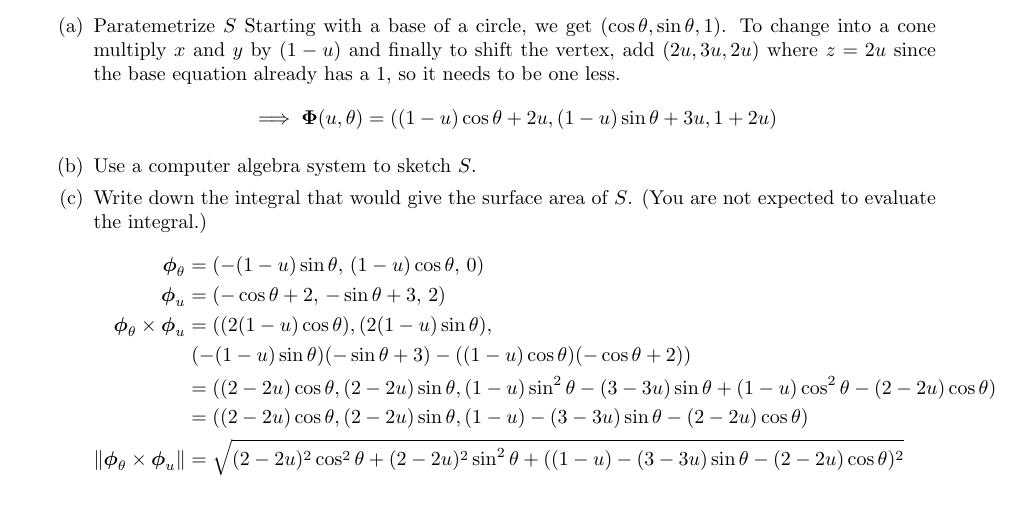
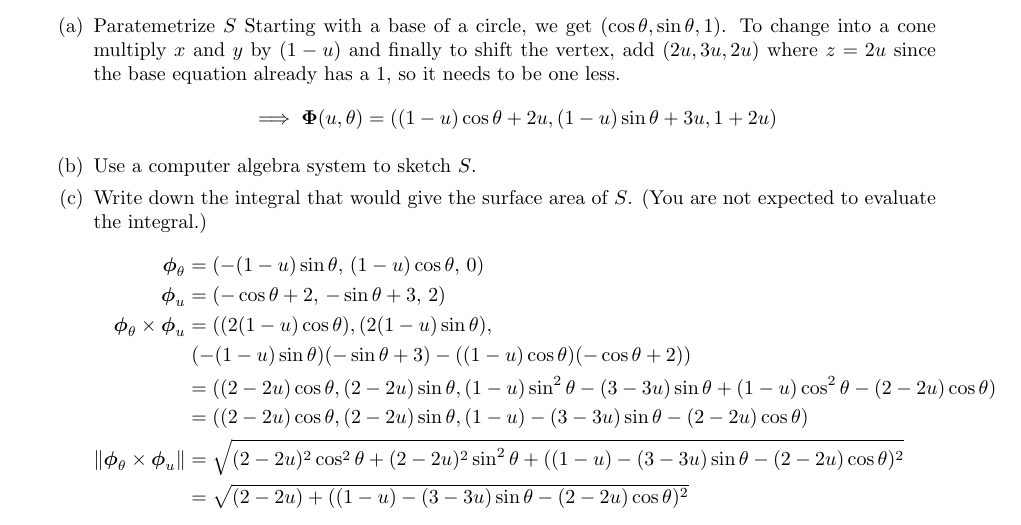
Before and after one commit to poonkeegan/school, a LaTeX document (matb42/a8.tex): part of page 2 of 3, cut so that both start at the same text. Compiled offline with pdfLaTeX.

Commit message:
Sun Mar 18 14:18:35 EDT 2018

```diff
--- a/matb42/a8.tex
+++ b/matb42/a8.tex
@@ -59,6 +59,7 @@ Mar 20th 2018}
                 &= ((2-2u)\cos \theta,  (2-2u)\sin \theta, (1-u)\sin^2 \theta -(3 - 3u)\sin \theta + (1-u)\cos ^2 \theta - (2-2u)\cos \theta) \\
                 &= ((2-2u)\cos \theta,  (2-2u)\sin \theta, (1-u)-(3 - 3u)\sin \theta - (2-2u)\cos \theta) \\
                 \norm{ \boldsymbol \phi_\theta \times \boldsymbol \phi_u} &= \sqrt{(2-2u)^2\cos^2 \theta +  (2-2u)^2\sin^2 \theta + ((1-u)-(3 - 3u)\sin \theta - (2-2u)\cos \theta)^2} \\
+                &= \sqrt{(2-2u)+ ((1-u)-(3 - 3u)\sin \theta - (2-2u)\cos \theta)^2} \\
             \end{align*}
         \end{enumerate}
 
```
Also changed, not shown: matb42/a8.pdf.
